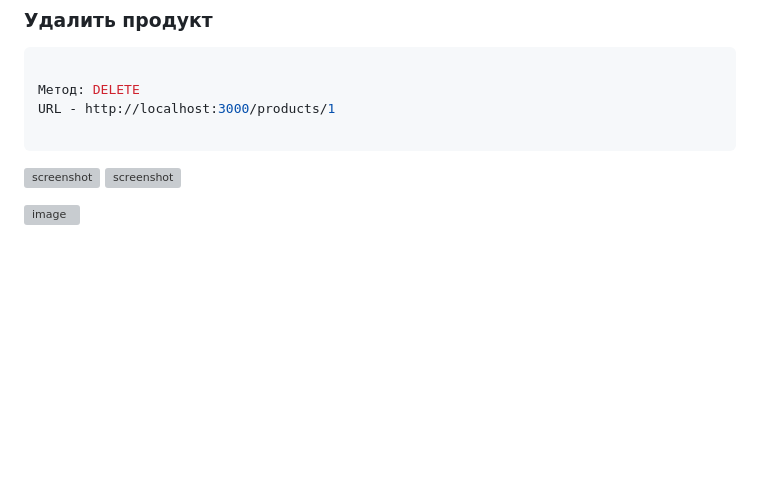
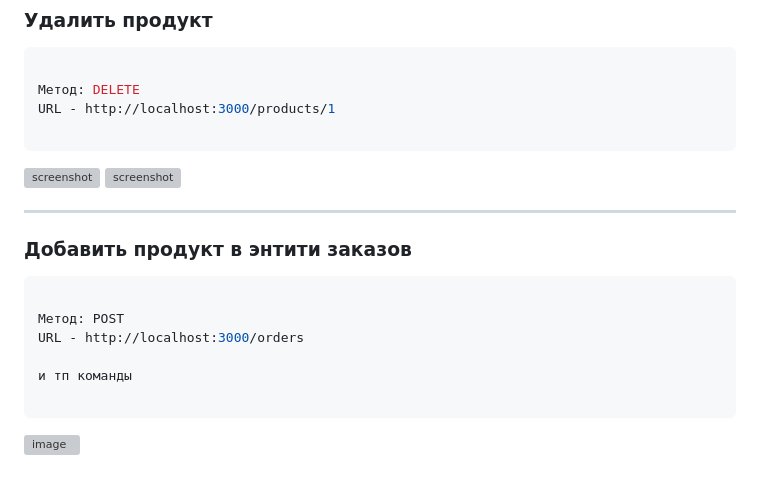
Before and after one commit to futoreqa/valentin, a Markdown page: EXAM/readme.md, the part around the change. Rendered like a GitHub page; blank space fills up the shorter version; grey boxes are pictures that could not be loaded.

````diff
--- a/EXAM/readme.md
+++ b/EXAM/readme.md
@@ -115,5 +115,16 @@ URL - http://localhost:3000/products/1
 ![screenshot](PHOTO/5.png)
 ![screenshot](PHOTO/6.png)
 
+---
 
+### Добавить продукт в энтити заказов
+
+```bash
+
+Метод: POST
+URL - http://localhost:3000/orders
+
+и тп команды
+
+```
 ![image](https://github.com/user-attachments/assets/5768fc06-d441-4bf6-a4c6-0263c71be827)
````
